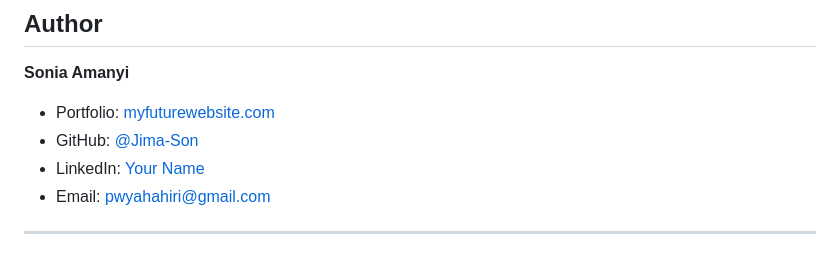
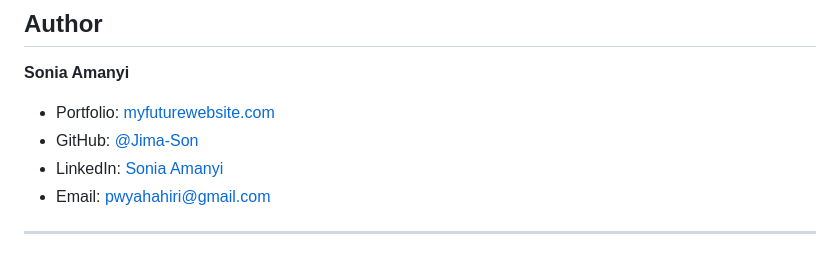
Before and after one commit to Jima-Son/taskflow, a Markdown page: README.md, the part around the change. Drawn GitHub-style.

Commit message:
Added contact info

```diff
--- a/README.md
+++ b/README.md
@@ -791,7 +791,7 @@ SOFTWARE.
 **Sonia Amanyi**
 - Portfolio: [myfuturewebsite.com](#)
 - GitHub: [@Jima-Son](https://github.com/Jima-Son)
-- LinkedIn: [Your Name](https://www.linkedin.com/in/sonia-amanyi-9a3ab5308/)
+- LinkedIn: [Sonia Amanyi](https://www.linkedin.com/in/sonia-amanyi-9a3ab5308/)
 - Email: pwyahahiri@gmail.com
 
 ---
```
